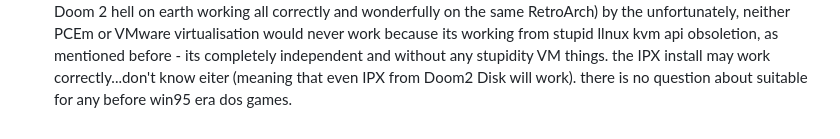
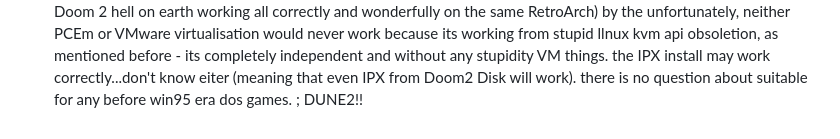
Before and after one commit to BJGh/ANTIMANIC, a Markdown page: README.md, the part around one of its changes. GitHub-like rendering.

Commit message:
DUNE2 RUNNING FEB 22 2026
the Win3.1 patched BJDoS fully runs DUNE2 without any lags even videos fully playable, as temporary , its all from retro arch!! HISTORIC MOMENT!!! UTC3 13:31 PM

```diff
--- a/README.md
+++ b/README.md
@@ -38,3 +37,4 @@ replace DOS from win98se. Me lazy...
 P.S. drivers CPY.bat all working, surprice that I dont have mentioned obsoletion in above RELEASE folders...
 Sunday, February 22, 2026 11:14:15 AM - successfully created raw folder with Original Windows3.1; all working but learning curve reached...don't understand at all, but if prev. upd. saying win32 required, maybe its
 more wiser to do straight into Win95 or further...as console reports its Release MSDOS5 Stable and Doom 2 hell on earth working all correctly and wonderfully on the same RetroArch) by the unfortunately, neither PCEm or VMware virtualisation would never work because its working from stupid llnux kvm api obsoletion, as mentioned before - its completely independent and without any stupidity VM things. the IPX install may work correctly...don't know eiter (meaning that even IPX from Doom2 Disk will work). there is no question about suitable for any before win95 era dos games.
+; DUNE2!!
```
Also changed, not shown: other parts of README.md (+0 -1 lines).
